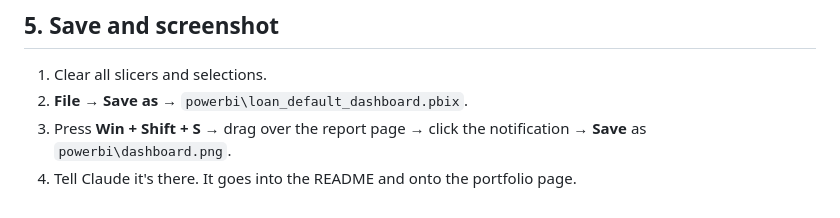
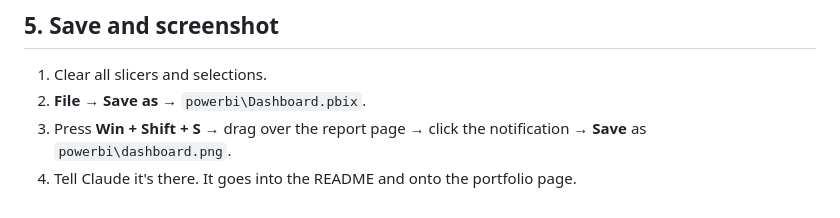
Before and after one commit to syedahafsa135/loan-default-sql, a Markdown page: powerbi/POWERBI_STEPS.md, the part around the change. Drawn GitHub-style.

```diff
--- a/powerbi/POWERBI_STEPS.md
+++ b/powerbi/POWERBI_STEPS.md
@@ -94,6 +94,6 @@ If both numbers match, the dashboard agrees with the SQL.
 ## 5. Save and screenshot
 
 1. Clear all slicers and selections.
-2. **File → Save as** → `powerbi\loan_default_dashboard.pbix`.
+2. **File → Save as** → `powerbi\Dashboard.pbix`.
 3. Press **Win + Shift + S** → drag over the report page → click the notification → **Save** as `powerbi\dashboard.png`.
 4. Tell Claude it's there. It goes into the README and onto the portfolio page.
```
Also changed, not shown: README.md (+7 -1 lines), powerbi/dashboard.png (added), 1 other file.
